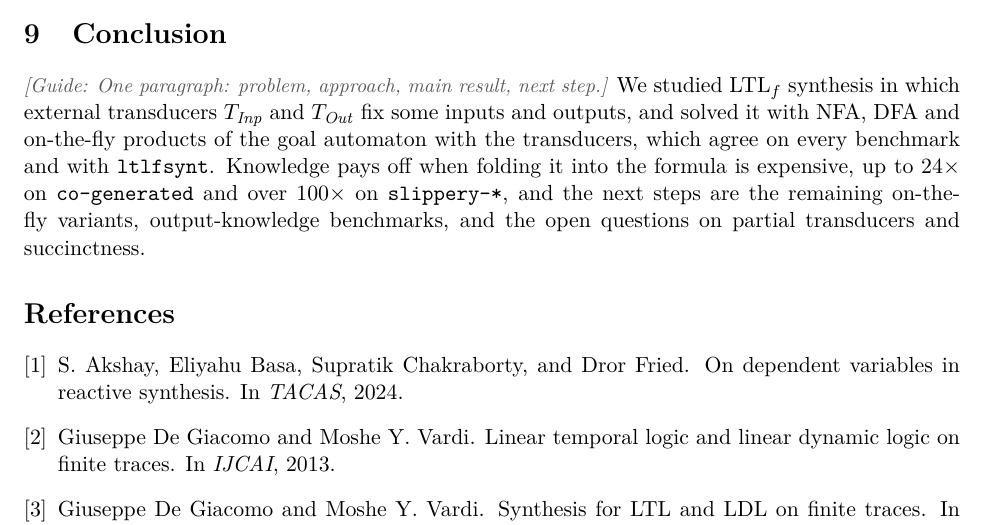
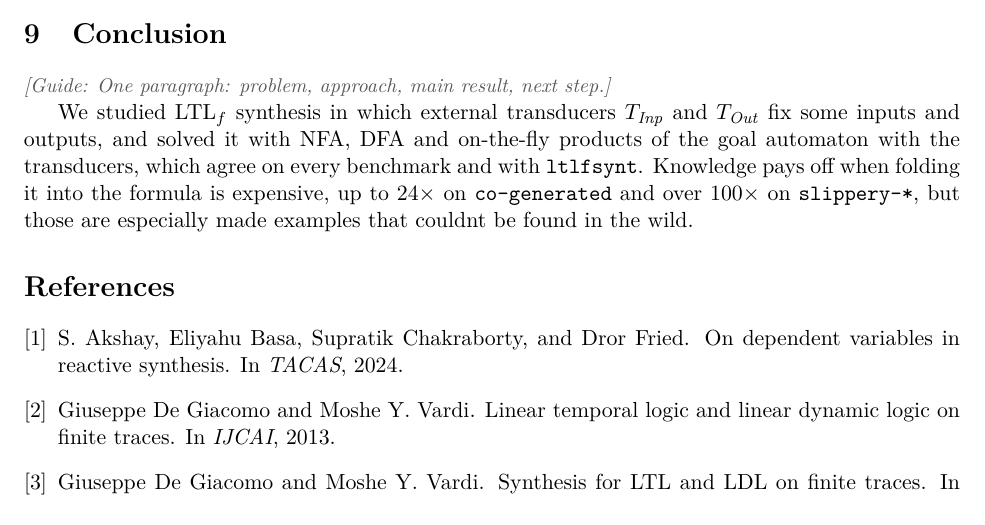
Before and after one commit to nadav-alon/ltlf-external-knowledge, a LaTeX paper (summary-paper/main.tex, which reads summary-paper/sections/09-conclusion.tex): part of page 20 of 20, cut so that both start at the same text. Compiled offline with pdfLaTeX.

Commit message:
Conclusion: note the knowledge wins are on purpose-built families
Co-Authored-By: Claude Opus 5.5 <noreply@anthropic.com>

```diff
--- a/summary-paper/sections/09-conclusion.tex
+++ b/summary-paper/sections/09-conclusion.tex
@@ -1,4 +1,5 @@
 \section{Conclusion}\label{sec:conclusion}
 \guide{One paragraph: problem, approach, main result, next step.}
+
 We studied $\LTLf$ synthesis in which external transducers $\Tin$ and $\Tout$ fix some inputs and outputs, and solved it with NFA, DFA and on-the-fly products of the goal automaton with the transducers, which agree on every benchmark and with \tool{ltlfsynt}.
-Knowledge pays off when folding it into the formula is expensive, up to $24\times$ on \texttt{co-generated} and over $100\times$ on \texttt{slippery-*}, and the next steps are the remaining on-the-fly variants, output-knowledge benchmarks, and the open questions on partial transducers and succinctness.
+Knowledge pays off when folding it into the formula is expensive, up to $24\times$ on \texttt{co-generated} and over $100\times$ on \texttt{slippery-*}, but those are especially made examples that couldnt be found in the wild.
```
